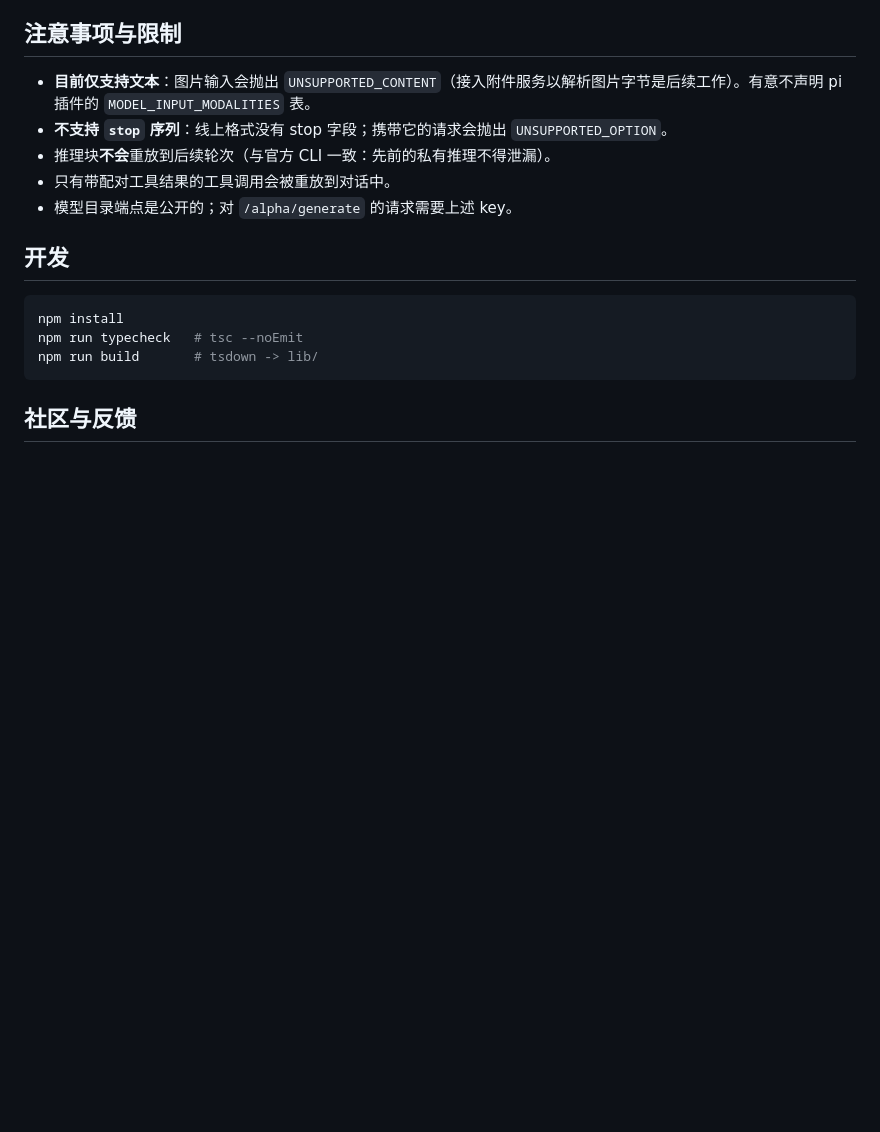
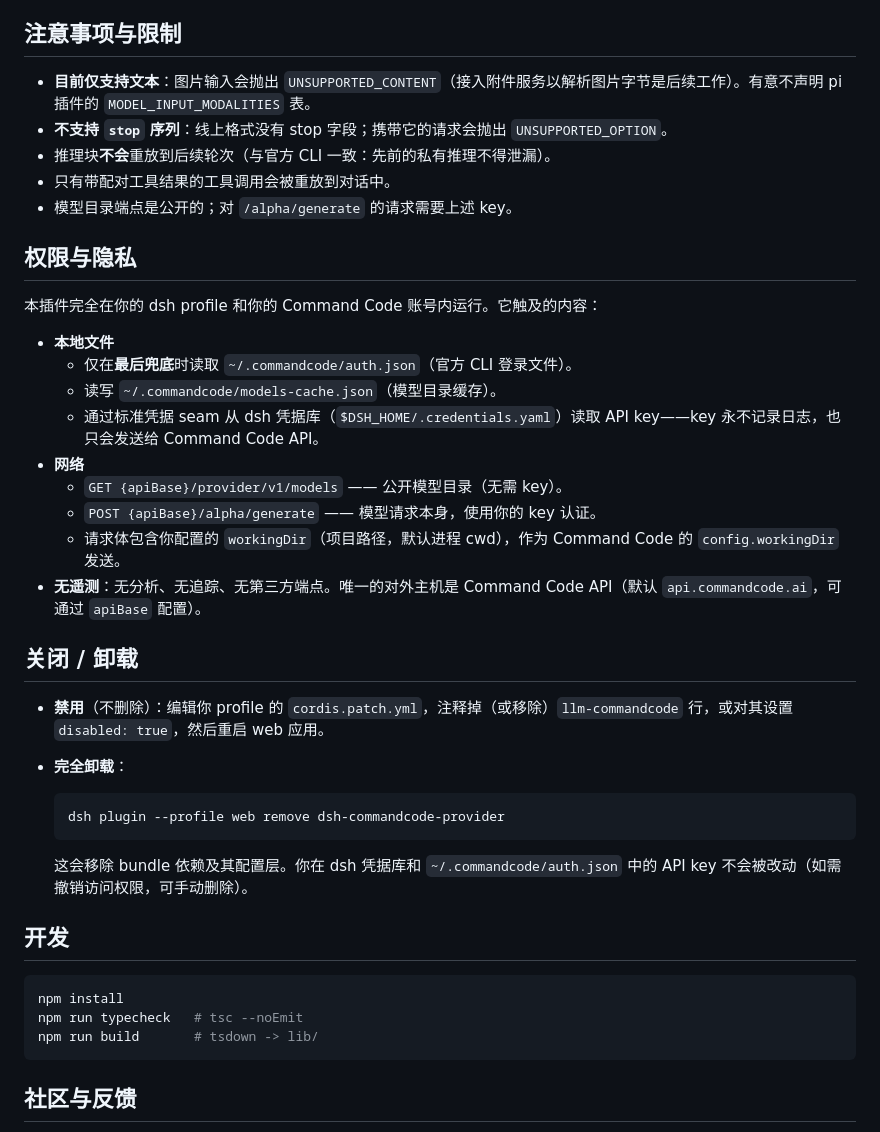
Before and after one commit to Mars-Sea/dsh-commandcode-provider, a Markdown page: README.zh-CN.md, the part around the change. GitHub-like rendering; blank space fills up the shorter version.

````diff
--- a/README.zh-CN.md
+++ b/README.zh-CN.md
@@ -122,6 +122,31 @@ llm-commandcode:
 - 只有带配对工具结果的工具调用会被重放到对话中。
 - 模型目录端点是公开的；对 `/alpha/generate` 的请求需要上述 key。
 
+## 权限与隐私
+
+本插件完全在你的 dsh profile 和你的 Command Code 账号内运行。它触及的内容：
+
+- **本地文件**
+  - 仅在**最后兜底**时读取 `~/.commandcode/auth.json`（官方 CLI 登录文件）。
+  - 读写 `~/.commandcode/models-cache.json`（模型目录缓存）。
+  - 通过标准凭据 seam 从 dsh 凭据库（`$DSH_HOME/.credentials.yaml`）读取 API key——key 永不记录日志，也只会发送给 Command Code API。
+- **网络**
+  - `GET {apiBase}/provider/v1/models` —— 公开模型目录（无需 key）。
+  - `POST {apiBase}/alpha/generate` —— 模型请求本身，使用你的 key 认证。
+  - 请求体包含你配置的 `workingDir`（项目路径，默认进程 cwd），作为 Command Code 的 `config.workingDir` 发送。
+- **无遥测**：无分析、无追踪、无第三方端点。唯一的对外主机是 Command Code API（默认 `api.commandcode.ai`，可通过 `apiBase` 配置）。
+
+## 关闭 / 卸载
+
+- **禁用**（不删除）：编辑你 profile 的 `cordis.patch.yml`，注释掉（或移除）`llm-commandcode` 行，或对其设置 `disabled: true`，然后重启 web 应用。
+- **完全卸载**：
+
+  ```sh
+  dsh plugin --profile web remove dsh-commandcode-provider
+  ```
+
+  这会移除 bundle 依赖及其配置层。你在 dsh 凭据库和 `~/.commandcode/auth.json` 中的 API key 不会被改动（如需撤销访问权限，可手动删除）。
+
 ## 开发
 
 ```sh
````
Also changed, not shown: README.md (+25 -0 lines).
